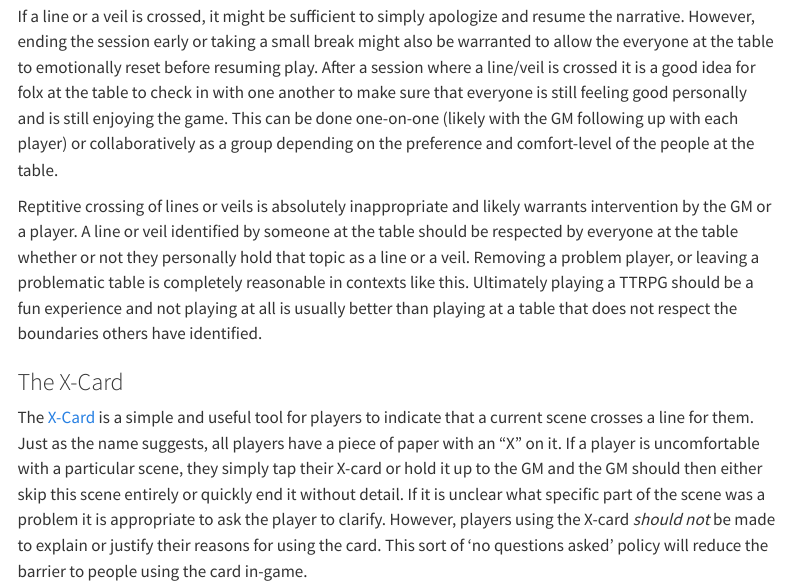
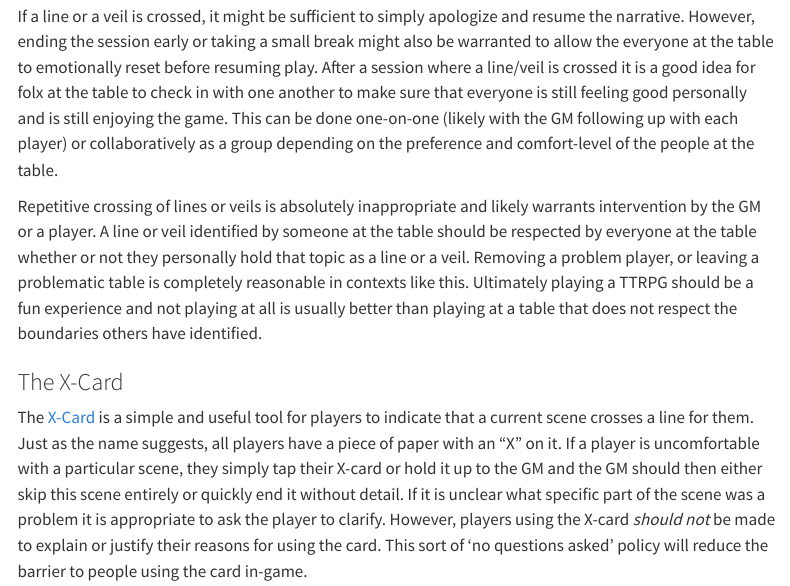
Before and after one commit to njlyon0/featherlight-ttrpg, a Quarto document (safety.qmd): the page in a window 1100 px wide, from 2640 px down. Rendered offline with R 4.5, knitr and Pandoc in place of Quarto, with nearby package versions; menus at the side of the page are left out.

Commit message:
fix (safety): caught typos with `spelling::spell_check_files(path = "safety.qmd")`

```diff
--- a/safety.qmd
+++ b/safety.qmd
@@ -79,7 +79,7 @@ Some common examples of sensitive topics that may be lines or veils for some pla
 
 If a line or a veil is crossed, it might be sufficient to simply apologize and resume the narrative. However, ending the session early or taking a small break might also be warranted to allow the everyone at the table to emotionally reset before resuming play. After a session where a line/veil is crossed it is a good idea for folx at the table to check in with one another to make sure that everyone is still feeling good personally and is still enjoying the game. This can be done one-on-one (likely with the GM following up with each player) or collaboratively as a group depending on the preference and comfort-level of the people at the table.
 
-Reptitive crossing of lines or veils is absolutely inappropriate and likely warrants intervention by the GM or a player. A line or veil identified by someone at the table should be respected by everyone at the table whether or not they personally hold that topic as a line or a veil. Removing a problem player, or leaving a problematic table is completely reasonable in contexts like this. Ultimately playing a TTRPG should be a fun experience and not playing at all is usually better than playing at a table that does not respect the boundaries others have identified.
+Repetitive crossing of lines or veils is absolutely inappropriate and likely warrants intervention by the GM or a player. A line or veil identified by someone at the table should be respected by everyone at the table whether or not they personally hold that topic as a line or a veil. Removing a problem player, or leaving a problematic table is completely reasonable in contexts like this. Ultimately playing a TTRPG should be a fun experience and not playing at all is usually better than playing at a table that does not respect the boundaries others have identified.
 
 ### The X-Card
 
```
